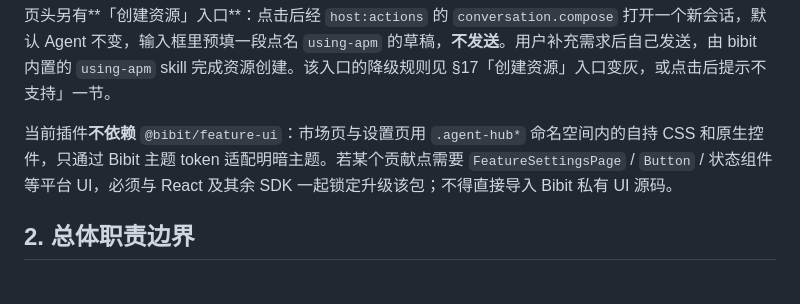
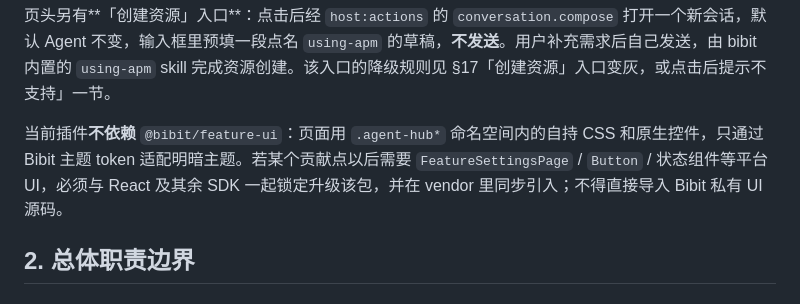
Before and after one commit to spacemit-com/bibit-agenthub-plugin, a Markdown page: docs/development-and-deployment-guide.md, the part around the change. Rendered like a GitHub page.

Commit message:
docs(agent-hub): drop the feature-ui dependency claim now that the page owns its CSS

```diff
--- a/docs/development-and-deployment-guide.md
+++ b/docs/development-and-deployment-guide.md
@@ -28,7 +28,7 @@
 
 页头另有**「创建资源」入口**：点击后经 `host:actions` 的 `conversation.compose` 打开一个新会话，默认 Agent 不变，输入框里预填一段点名 `using-apm` 的草稿，**不发送**。用户补充需求后自己发送，由 bibit 内置的 `using-apm` skill 完成资源创建。该入口的降级规则见 §17「创建资源」入口变灰，或点击后提示不支持」一节。
 
-当前插件**不依赖** `@bibit/feature-ui`：市场页与设置页用 `.agent-hub*` 命名空间内的自持 CSS 和原生控件，只通过 Bibit 主题 token 适配明暗主题。若某个贡献点需要 `FeatureSettingsPage` / `Button` / 状态组件等平台 UI，必须与 React 及其余 SDK 一起锁定升级该包；不得直接导入 Bibit 私有 UI 源码。
+当前插件**不依赖** `@bibit/feature-ui`：页面用 `.agent-hub*` 命名空间内的自持 CSS 和原生控件，只通过 Bibit 主题 token 适配明暗主题。若某个贡献点以后需要 `FeatureSettingsPage` / `Button` / 状态组件等平台 UI，必须与 React 及其余 SDK 一起锁定升级该包，并在 vendor 里同步引入；不得直接导入 Bibit 私有 UI 源码。
 
 ## 2. 总体职责边界
 
```
